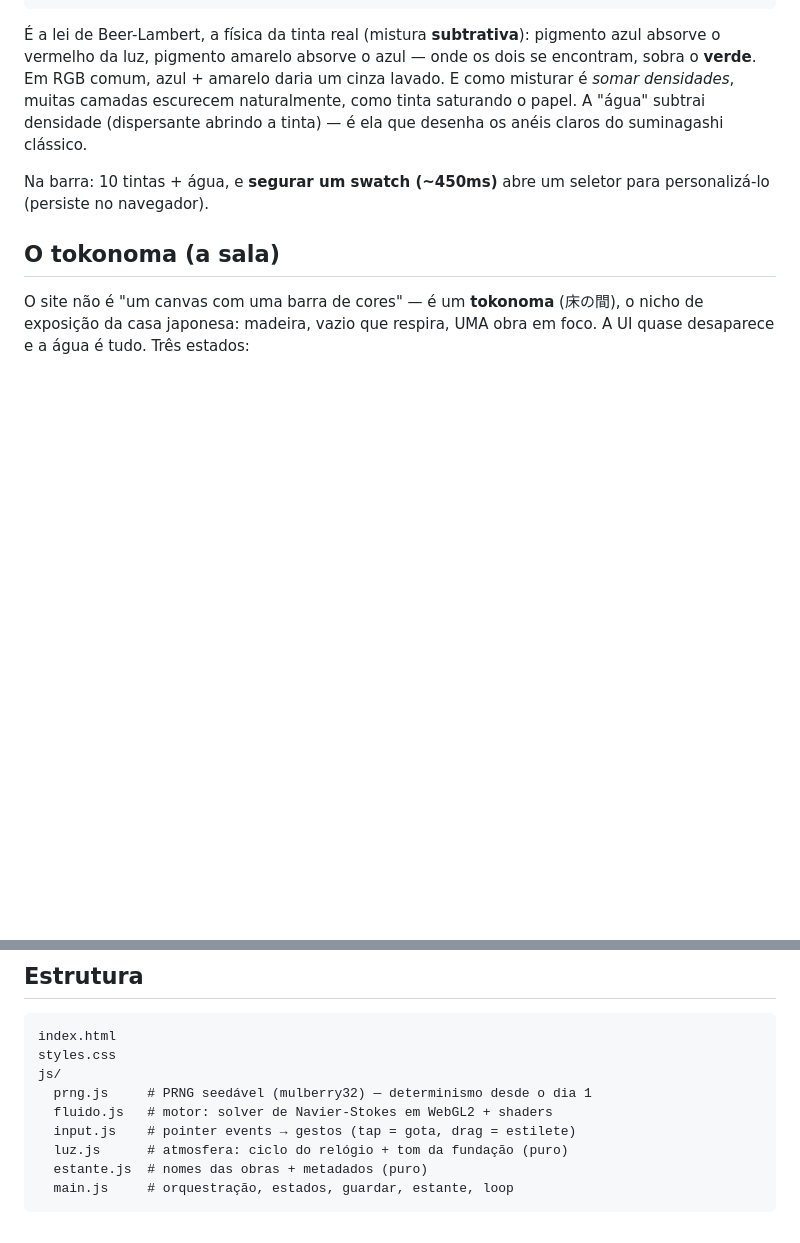
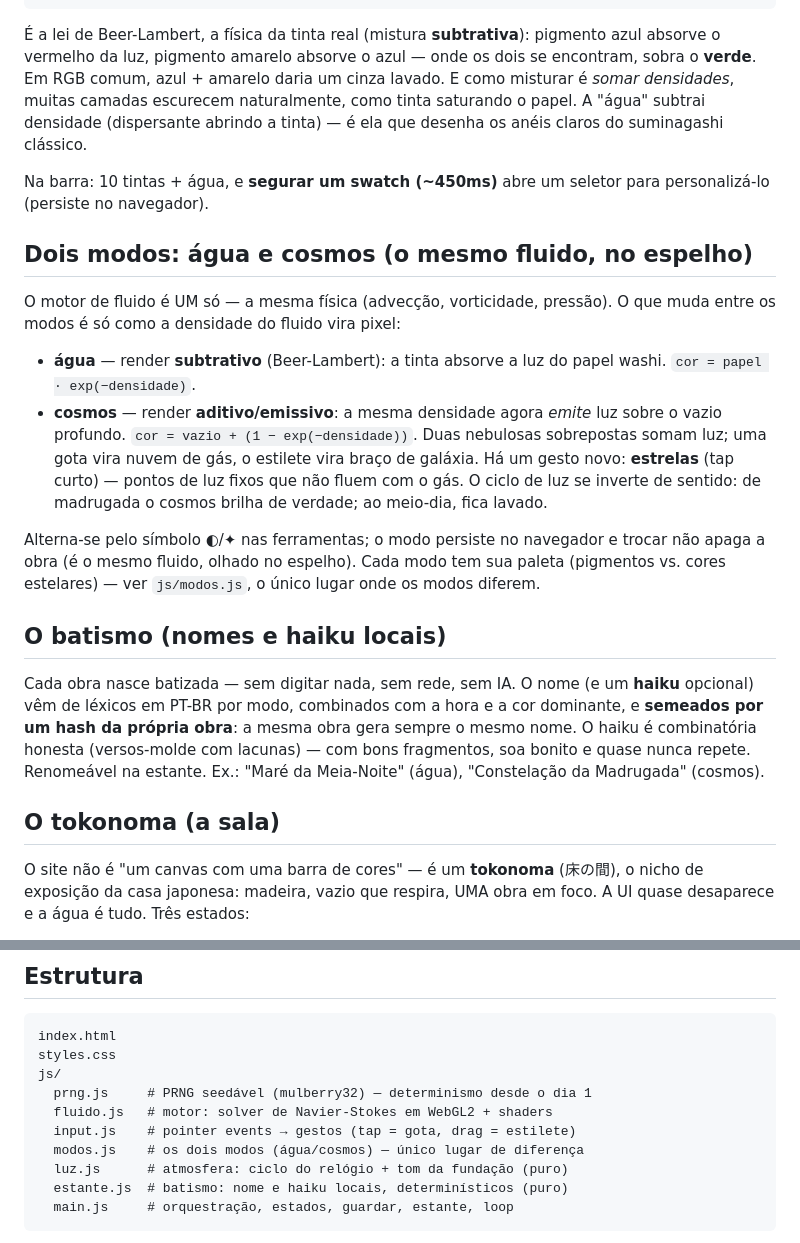
Before and after one commit to Yeezyszs/Suminagashi, a Markdown page: README.md, 2 parts joined by grey strips. GitHub-like rendering; blank space fills up the shorter version.

Commit message:
doc: README e PROGRESSO com a v4 (modos, cosmos, batismo)
https://claude.ai/code/session_018WGScr8Q8YxRXYaWRSyE1d

````diff
--- a/README.md
+++ b/README.md
@@ -89,6 +89,35 @@ do suminagashi clássico.
 Na barra: 10 tintas + água, e **segurar um swatch (~450ms)** abre um seletor
 para personalizá-lo (persiste no navegador).
 
+## Dois modos: água e cosmos (o mesmo fluido, no espelho)
+
+O motor de fluido é UM só — a mesma física (advecção, vorticidade, pressão).
+O que muda entre os modos é só como a densidade do fluido vira pixel:
+
+- **água** — render **subtrativo** (Beer-Lambert): a tinta absorve a luz do
+  papel washi. `cor = papel · exp(−densidade)`.
+- **cosmos** — render **aditivo/emissivo**: a mesma densidade agora *emite*
+  luz sobre o vazio profundo. `cor = vazio + (1 − exp(−densidade))`. Duas
+  nebulosas sobrepostas somam luz; uma gota vira nuvem de gás, o estilete
+  vira braço de galáxia. Há um gesto novo: **estrelas** (tap curto) —
+  pontos de luz fixos que não fluem com o gás. O ciclo de luz se inverte de
+  sentido: de madrugada o cosmos brilha de verdade; ao meio-dia, fica lavado.
+
+Alterna-se pelo símbolo ◐/✦ nas ferramentas; o modo persiste no navegador e
+trocar não apaga a obra (é o mesmo fluido, olhado no espelho). Cada modo tem
+sua paleta (pigmentos vs. cores estelares) — ver `js/modos.js`, o único
+lugar onde os modos diferem.
+
+## O batismo (nomes e haiku locais)
+
+Cada obra nasce batizada — sem digitar nada, sem rede, sem IA. O nome (e um
+**haiku** opcional) vêm de léxicos em PT-BR por modo, combinados com a hora
+e a cor dominante, e **semeados por um hash da própria obra**: a mesma obra
+gera sempre o mesmo nome. O haiku é combinatória honesta (versos-molde com
+lacunas) — com bons fragmentos, soa bonito e quase nunca repete. Renomeável
+na estante. Ex.: "Maré da Meia-Noite" (água), "Constelação da Madrugada"
+(cosmos).
+
 ## O tokonoma (a sala)
 
 O site não é "um canvas com uma barra de cores" — é um **tokonoma** (床の間),
@@ -141,8 +170,9 @@ js/
   prng.js     # PRNG seedável (mulberry32) — determinismo desde o dia 1
   fluido.js   # motor: solver de Navier-Stokes em WebGL2 + shaders
   input.js    # pointer events → gestos (tap = gota, drag = estilete)
+  modos.js    # os dois modos (água/cosmos) — único lugar de diferença
   luz.js      # atmosfera: ciclo do relógio + tom da fundação (puro)
-  estante.js  # nomes das obras + metadados (puro)
+  estante.js  # batismo: nome e haiku locais, determinísticos (puro)
   main.js     # orquestração, estados, guardar, estante, loop
 ```
 
````
Also changed, not shown: PROGRESSO.md (+13 -5 lines).
